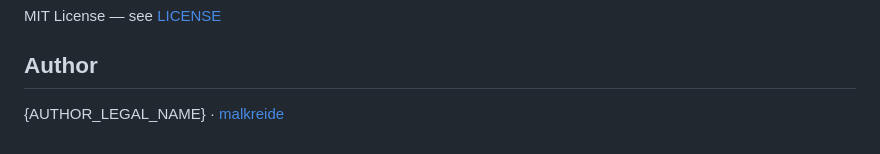
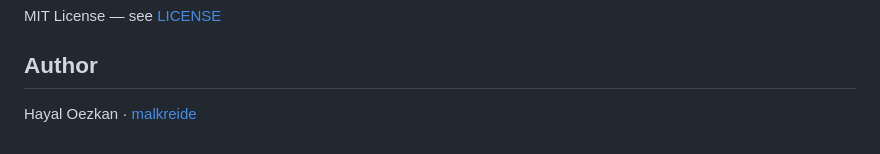
Before and after one commit to malkreide/zuerich-schulferien-ics, a Markdown page: README.md, the part around the change. GitHub-like rendering.

Commit message:
Update author name in README.md

```diff
--- a/README.md
+++ b/README.md
@@ -146,4 +146,4 @@ MIT License — see [LICENSE](LICENSE)
 
 ## Author
 
-{AUTHOR_LEGAL_NAME} · [malkreide](https://github.com/malkreide)
+Hayal Oezkan · [malkreide](https://github.com/malkreide)
```
